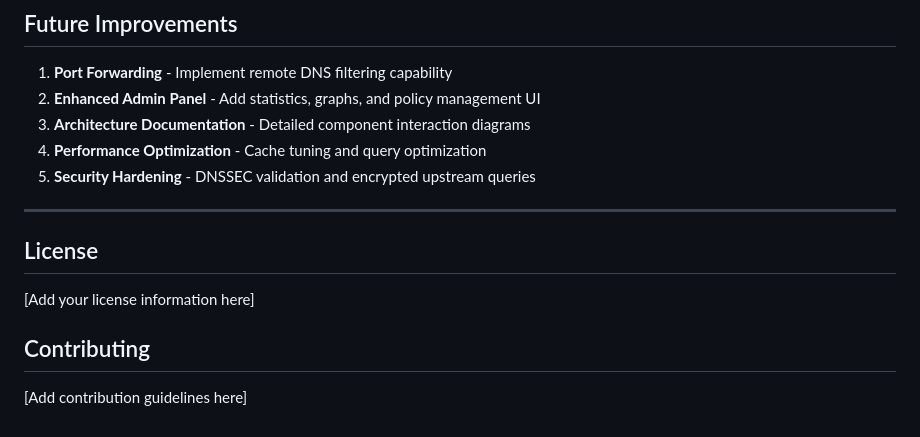
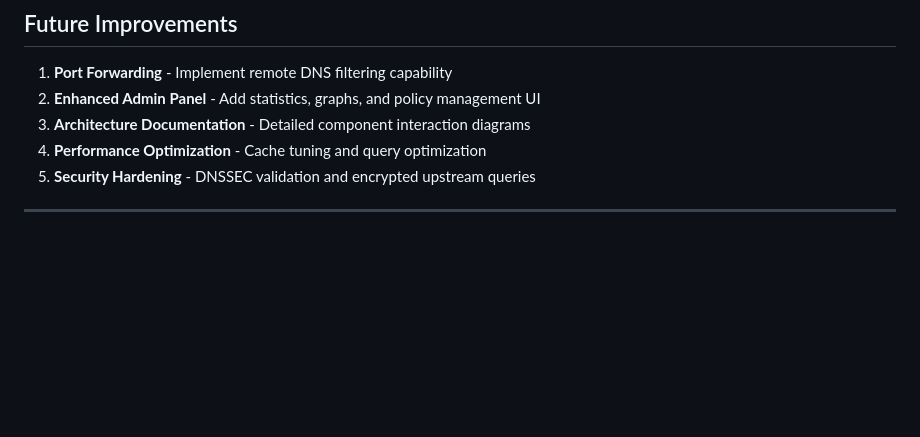
Before and after one commit to RajThak-998/dns_filtering, a Markdown page: README.md, the part around the change. GitHub-like rendering; blank space fills up the shorter version.

```diff
--- a/README.md
+++ b/README.md
@@ -252,11 +252,3 @@ ping google.com
 5. **Security Hardening** - DNSSEC validation and encrypted upstream queries
 
 ---
-
-## License
-
-[Add your license information here]
-
-## Contributing
-
-[Add contribution guidelines here]
```
